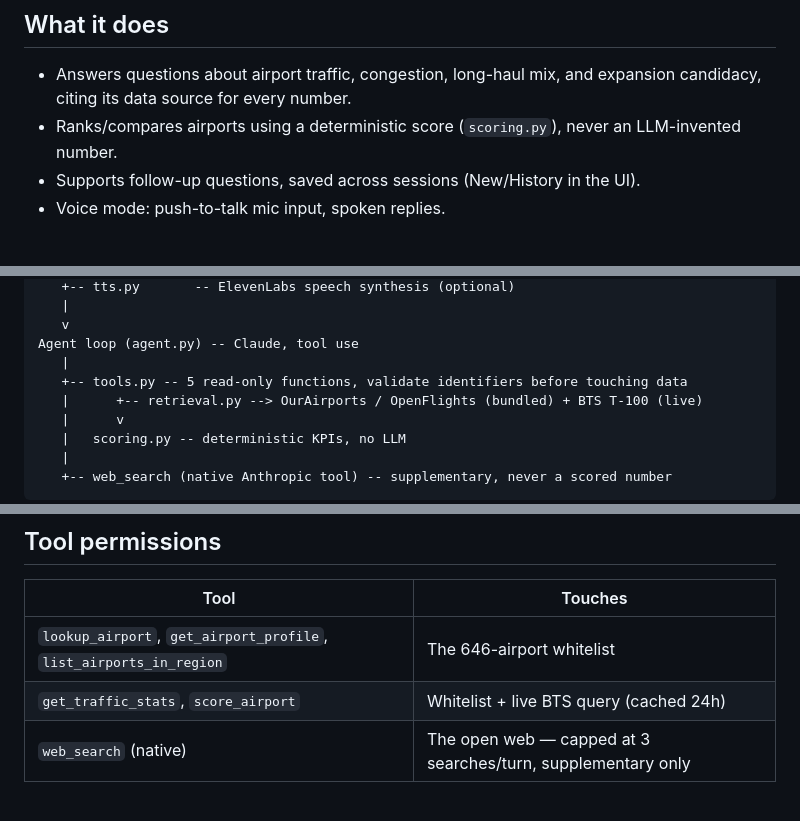
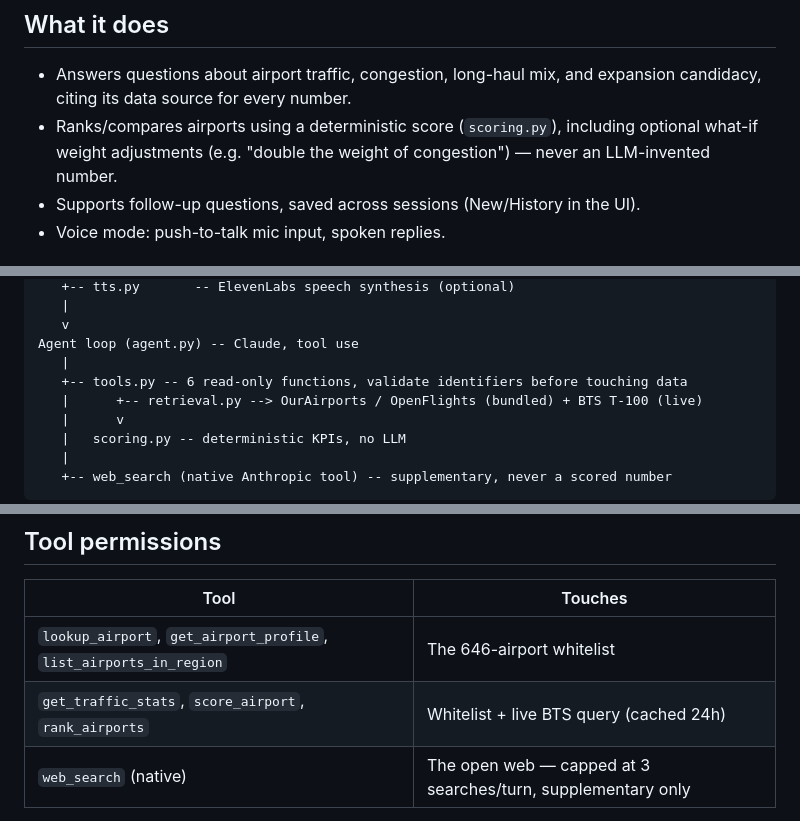
Before and after one commit to ZivNesher/wonderful, a Markdown page: README.md, 3 parts joined by grey strips. Rendered like a GitHub page.

Commit message:
fix(docs): update readme and design

```diff
--- a/README.md
+++ b/README.md
@@ -9,8 +9,9 @@ architecture, security, and how to run it.
 
 - Answers questions about airport traffic, congestion, long-haul mix, and expansion
   candidacy, citing its data source for every number.
-- Ranks/compares airports using a deterministic score (`scoring.py`), never an
-  LLM-invented number.
+- Ranks/compares airports using a deterministic score (`scoring.py`), including
+  optional what-if weight adjustments (e.g. "double the weight of congestion") —
+  never an LLM-invented number.
 - Supports follow-up questions, saved across sessions (New/History in the UI).
 - Voice mode: push-to-talk mic input, spoken replies.
 
@@ -35,7 +36,7 @@ FastAPI server (server.py) -- localhost only
    v
 Agent loop (agent.py) -- Claude, tool use
    |
-   +-- tools.py -- 5 read-only functions, validate identifiers before touching data
+   +-- tools.py -- 6 read-only functions, validate identifiers before touching data
    |      +-- retrieval.py --> OurAirports / OpenFlights (bundled) + BTS T-100 (live)
    |      v
    |   scoring.py -- deterministic KPIs, no LLM
@@ -53,7 +54,7 @@ synchronously for one user).
 | Tool | Touches |
 |---|---|
 | `lookup_airport`, `get_airport_profile`, `list_airports_in_region` | The 646-airport whitelist |
-| `get_traffic_stats`, `score_airport` | Whitelist + live BTS query (cached 24h) |
+| `get_traffic_stats`, `score_airport`, `rank_airports` | Whitelist + live BTS query (cached 24h) |
 | `web_search` (native) | The open web — capped at 3 searches/turn, supplementary only |
 
 All read-only. No medium/high-risk tools exist, so there's no confirmation-gate to
```
Also changed, not shown: DESIGN.md (+6 -1 lines).
